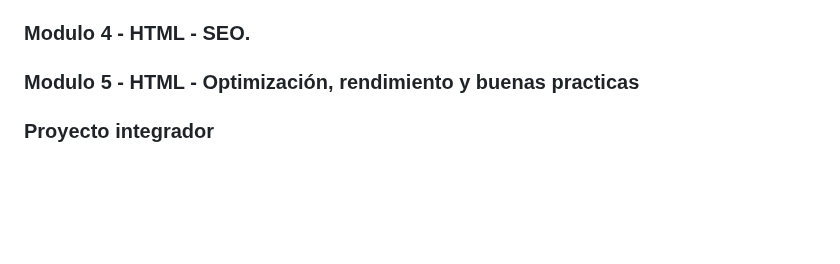
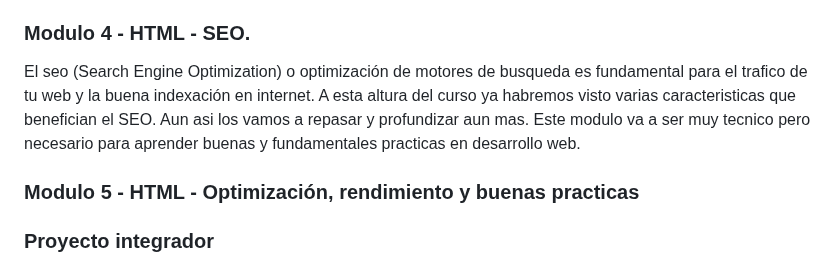
Before and after one commit to jonadev-ok/curso-practico-de-html, a Markdown page: README.md, the part around the change. Rendered like a GitHub page; blank space fills up the shorter version.

Commit message:
Enhance SEO section in README
Added content about SEO importance and practices.

```diff
--- a/README.md
+++ b/README.md
@@ -47,7 +47,9 @@
 
 <h3>Modulo 4 - HTML - SEO.</h3>
 <p>
-
+  El seo (Search Engine Optimization) o optimización de motores de busqueda es fundamental para el trafico de tu web y la buena indexación en internet. A esta altura del curso ya
+  habremos visto varias caracteristicas que benefician el SEO. Aun asi los vamos a repasar y profundizar aun mas. Este modulo va a ser muy tecnico pero necesario para aprender
+  buenas y fundamentales practicas en desarrollo web.
 </p>
 
 <h3>Modulo 5 - HTML - Optimización, rendimiento y buenas practicas</h3>
```
